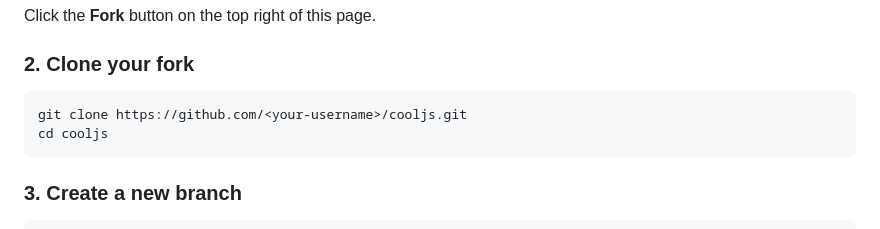
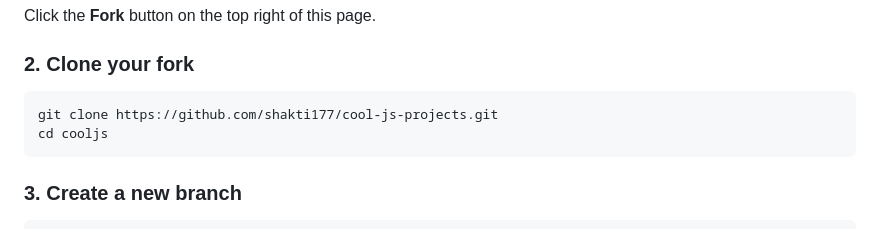
Before and after one commit to shakti177/cool-js-projects, a Markdown page: README.md, the part around the change. Rendered like a GitHub page.

Commit message:
Update clone URL in README for project repository

````diff
--- a/README.md
+++ b/README.md
@@ -55,7 +55,7 @@ Click the **Fork** button on the top right of this page.
 
 ### 2. Clone your fork
 ```bash
-git clone https://github.com/<your-username>/cooljs.git
+git clone https://github.com/shakti177/cool-js-projects.git
 cd cooljs
 ```
 
````
